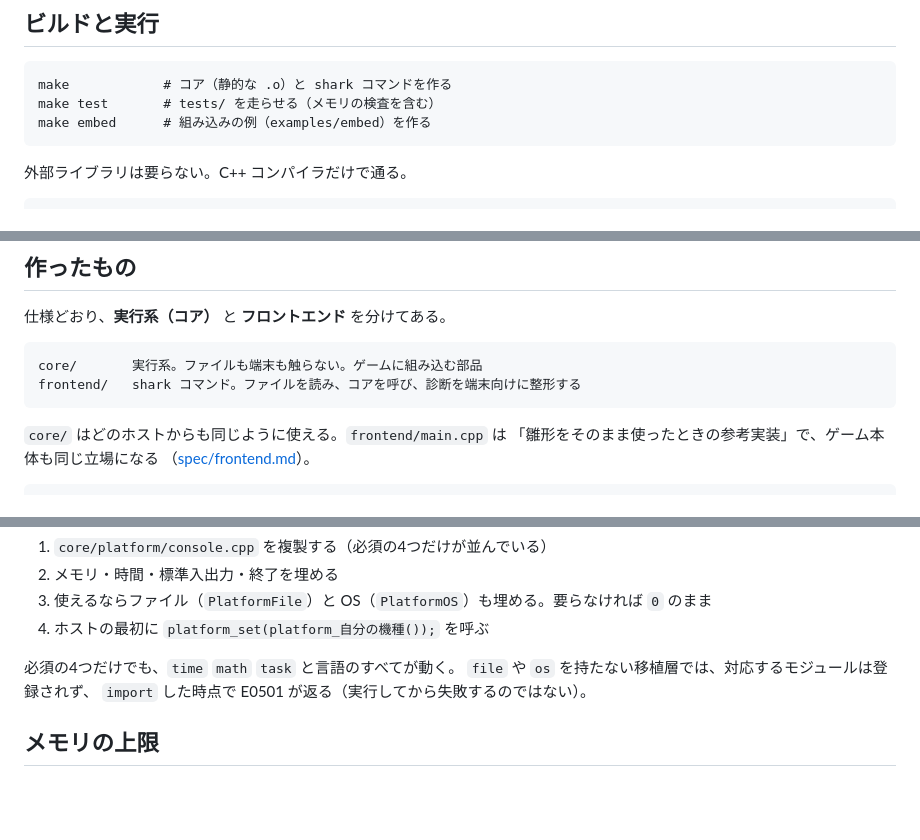
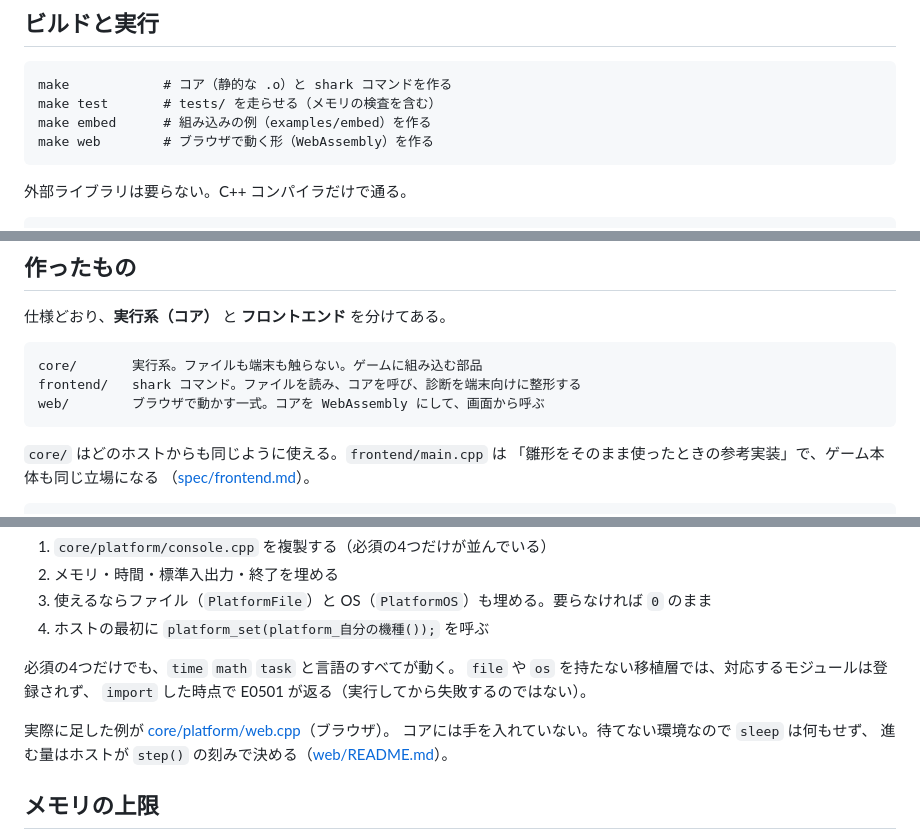
Before and after one commit to nikachu2012/shark, a Markdown page: docs/implementation.md, 3 parts joined by grey strips. Drawn GitHub-style; blank space fills up the shorter version.

````diff
--- a/docs/implementation.md
+++ b/docs/implementation.md
@@ -18,6 +18,7 @@
 make            # コア（静的な .o）と shark コマンドを作る
 make test       # tests/ を走らせる（メモリの検査を含む）
 make embed      # 組み込みの例（examples/embed）を作る
+make web        # ブラウザで動く形（WebAssembly）を作る
 ```
 
 外部ライブラリは要らない。C++ コンパイラだけで通る。
@@ -41,6 +42,7 @@ make embed      # 組み込みの例（examples/embed）を作る
 ```
 core/       実行系。ファイルも端末も触らない。ゲームに組み込む部品
 frontend/   shark コマンド。ファイルを読み、コアを呼び、診断を端末向けに整形する
+web/        ブラウザで動かす一式。コアを WebAssembly にして、画面から呼ぶ
 ```
 
 `core/` はどのホストからも同じように使える。`frontend/main.cpp` は
@@ -187,6 +190,10 @@ for (;;) {
 必須の4つだけでも、`time` `math` `task` と言語のすべてが動く。
 `file` や `os` を持たない移植層では、対応するモジュールは登録されず、
 `import` した時点で E0501 が返る（実行してから失敗するのではない）。
+
+実際に足した例が [core/platform/web.cpp](../core/platform/web.cpp)（ブラウザ）。
+コアには手を入れていない。待てない環境なので `sleep` は何もせず、
+進む量はホストが `step()` の刻みで決める（[web/README.md](../web/README.md)）。
 
 ## メモリの上限
 
````
Also changed, not shown: other parts of docs/implementation.md (+1 -0 lines), README.md (+19 -0 lines).
